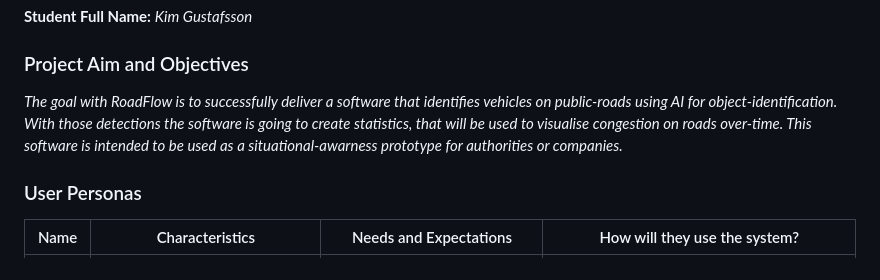
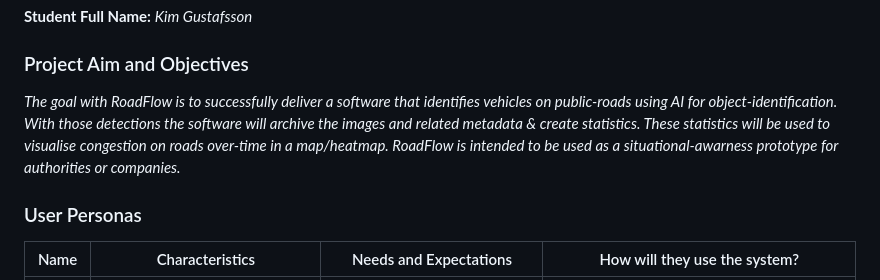
Before and after one commit to kigu25/Roadflow, a Markdown page: README.md, the part around the change. GitHub-like rendering.

Commit message:
Updated the project description README

```diff
--- a/README.md
+++ b/README.md
@@ -10,7 +10,7 @@
 
 ### Project Aim and Objectives
 
-*The goal with RoadFlow is to successfully deliver a software that identifies vehicles on public-roads using AI for object-identification. With those detections the software is going to create statistics, that will be used to visualise congestion on roads over-time. This software is intended to be used as a situational-awarness prototype for authorities or companies.*
+*The goal with RoadFlow is to successfully deliver a software that identifies vehicles on public-roads using AI for object-identification. With those detections the software will archive the images and related metadata & create statistics. These statistics will be used to visualise congestion on roads over-time in a map/heatmap. RoadFlow is intended to be used as a situational-awarness prototype for authorities or companies.*
 
 ### User Personas
 
```
